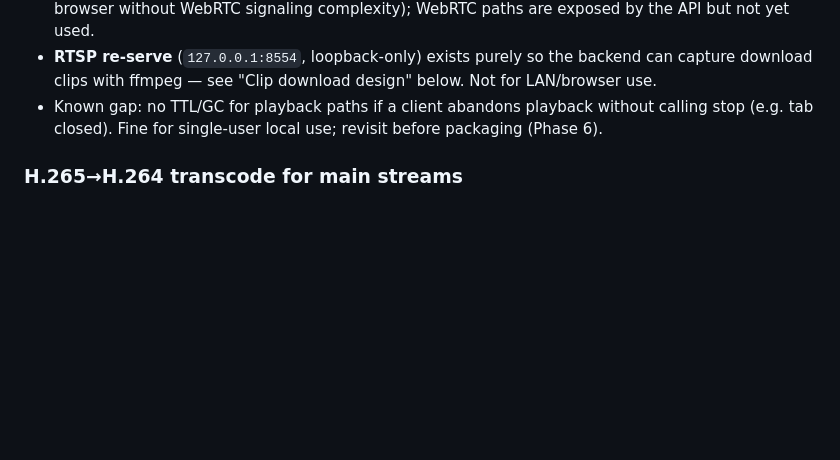
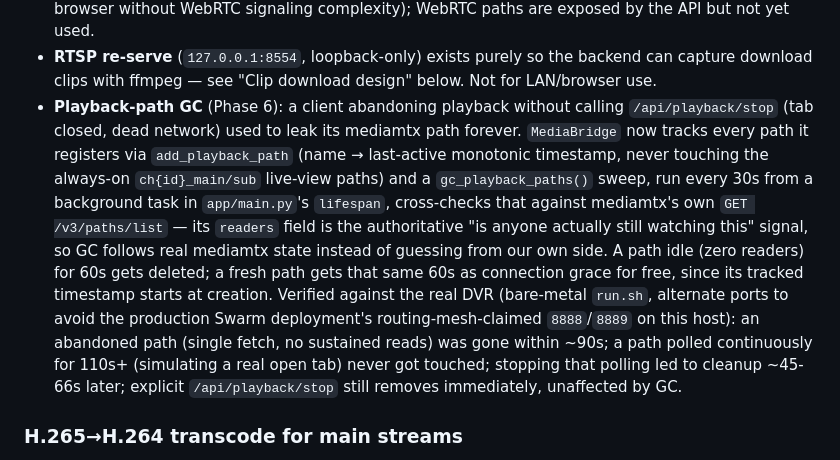
Before and after one commit to alfiyansys/dvr-window, a Markdown page: ARCHITECTURE.md, the part around the change. Rendered like a GitHub page; blank space fills up the shorter version.

Commit message:
Document playback-path GC fix and real-DVR verification in ARCHITECTURE.md
Replaces the "no TTL/GC" known-gap note with what actually shipped and
how it was verified: bare-metal run.sh against the real DVR (on
alternate ports - this host turned out to be part of the production
Swarm cluster itself, so 8888/8889 were already claimed by the
routing mesh for the deployed mediamtx service). Three real scenarios
confirmed: an abandoned single-fetch path GC'd within ~90s, a
continuously-polled path survived 110s+ untouched, and explicit
/api/playback/stop still removes immediately regardless of GC.

Co-Authored-By: Claude Sonnet 5 <noreply@anthropic.com>
Claude-Session: https://claude.ai/code/session_01VpYo3vaa72T2gJtMsvKxdL

```diff
--- a/ARCHITECTURE.md
+++ b/ARCHITECTURE.md
@@ -166,9 +166,26 @@ started and configured* differs.
 - **RTSP re-serve** (`127.0.0.1:8554`, loopback-only) exists purely so
   the backend can capture download clips with ffmpeg — see "Clip
   download design" below. Not for LAN/browser use.
-- Known gap: no TTL/GC for playback paths if a client abandons playback
-  without calling stop (e.g. tab closed). Fine for single-user local
-  use; revisit before packaging (Phase 6).
+- **Playback-path GC** (Phase 6): a client abandoning playback without
+  calling `/api/playback/stop` (tab closed, dead network) used to leak
+  its mediamtx path forever. `MediaBridge` now tracks every path it
+  registers via `add_playback_path` (name → last-active monotonic
+  timestamp, never touching the always-on `ch{id}_main/sub` live-view
+  paths) and a `gc_playback_paths()` sweep, run every 30s from a
+  background task in `app/main.py`'s `lifespan`, cross-checks that
+  against mediamtx's own `GET /v3/paths/list` — its `readers` field is
+  the authoritative "is anyone actually still watching this" signal, so
+  GC follows real mediamtx state instead of guessing from our own
+  side. A path idle (zero readers) for 60s gets deleted; a fresh path
+  gets that same 60s as connection grace for free, since its tracked
+  timestamp starts at creation. Verified against the real DVR
+  (bare-metal `run.sh`, alternate ports to avoid the production Swarm
+  deployment's routing-mesh-claimed `8888`/`8889` on this host): an
+  abandoned path (single fetch, no sustained reads) was gone within
+  ~90s; a path polled continuously for 110s+ (simulating a real open
+  tab) never got touched; stopping that polling led to cleanup ~45-66s
+  later; explicit `/api/playback/stop` still removes immediately,
+  unaffected by GC.
 
 ### H.265→H.264 transcode for main streams
 
```
